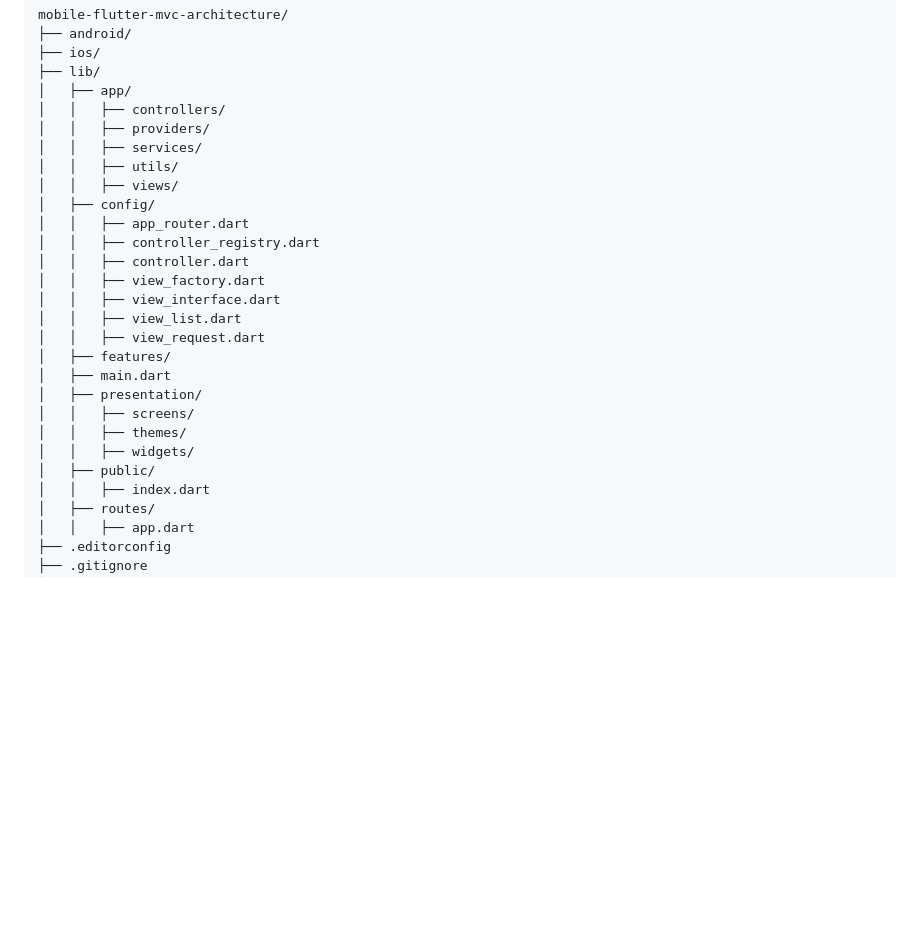
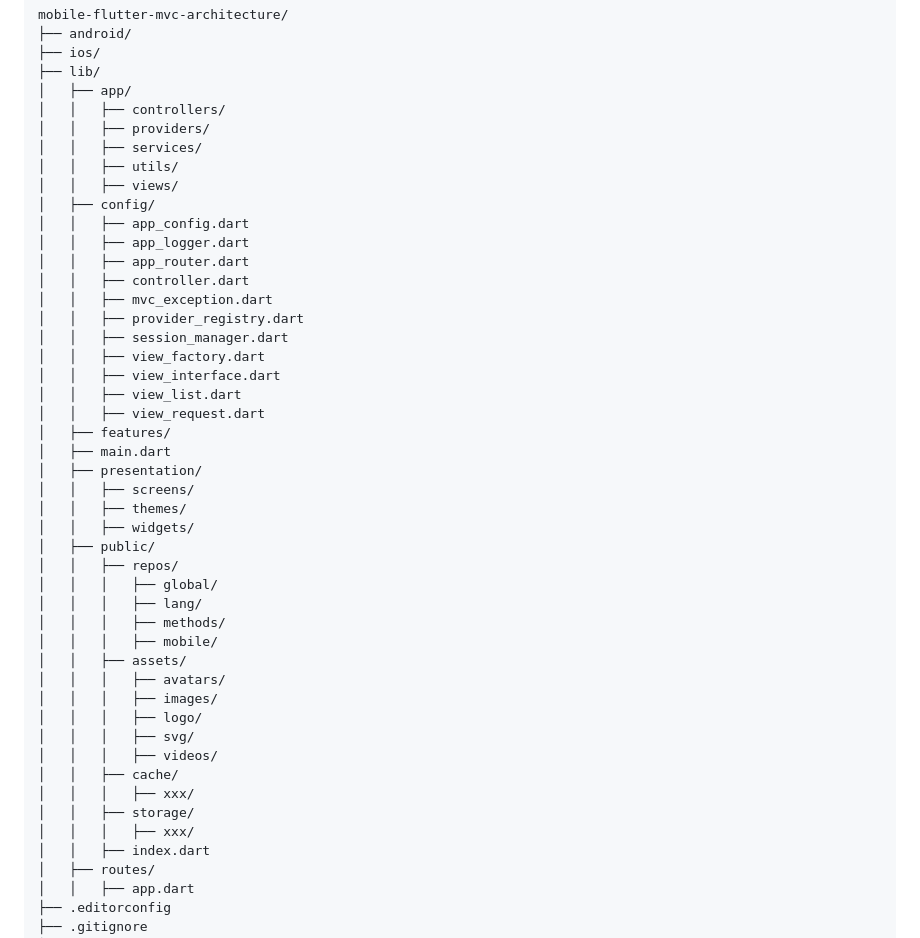
Before and after one commit to Gicehajunior/mobile-flutter-mvc-architecture, a Markdown page: README.md, the part around the change. GitHub-like rendering; blank space fills up the shorter version.

Commit message:
chore: update readme - documentation

```diff
--- a/README.md
+++ b/README.md
@@ -94,9 +94,13 @@ mobile-flutter-mvc-architecture/
 │   │   ├── utils/
 │   │   ├── views/
 │   ├── config/
+│   │   ├── app_config.dart
+│   │   ├── app_logger.dart
 │   │   ├── app_router.dart
-│   │   ├── controller_registry.dart
 │   │   ├── controller.dart
+│   │   ├── mvc_exception.dart
+│   │   ├── provider_registry.dart
+│   │   ├── session_manager.dart
 │   │   ├── view_factory.dart
 │   │   ├── view_interface.dart
 │   │   ├── view_list.dart
@@ -108,6 +112,21 @@ mobile-flutter-mvc-architecture/
 │   │   ├── themes/
 │   │   ├── widgets/
 │   ├── public/
+│   │   ├── repos/
+│   │   │   ├── global/
+│   │   │   ├── lang/
+│   │   │   ├── methods/
+│   │   │   ├── mobile/
+│   │   ├── assets/
+│   │   │   ├── avatars/
+│   │   │   ├── images/
+│   │   │   ├── logo/
+│   │   │   ├── svg/
+│   │   │   ├── videos/
+│   │   ├── cache/
+│   │   │   ├── xxx/
+│   │   ├── storage/
+│   │   │   ├── xxx/
 │   │   ├── index.dart
 │   ├── routes/
 │   │   ├── app.dart
```
